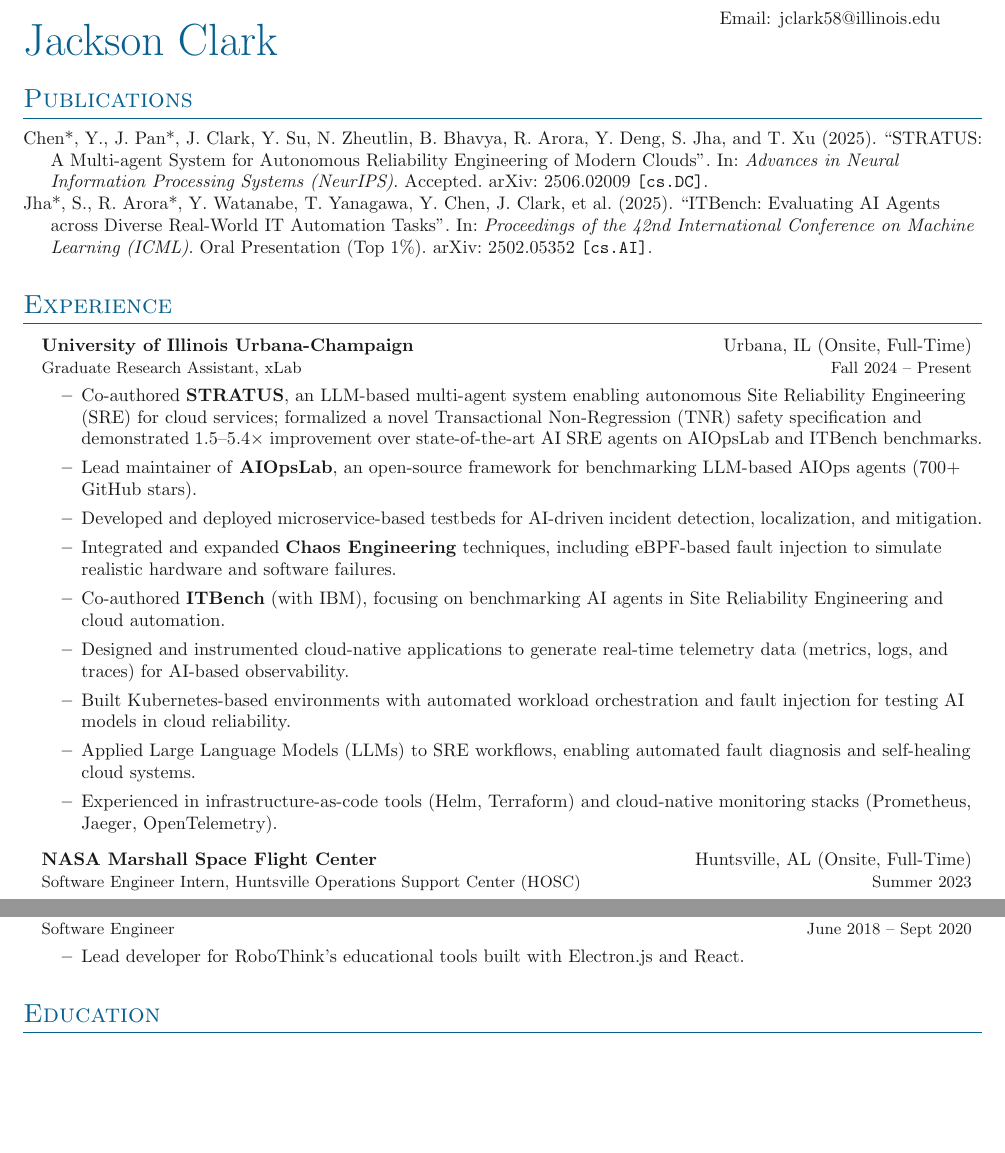
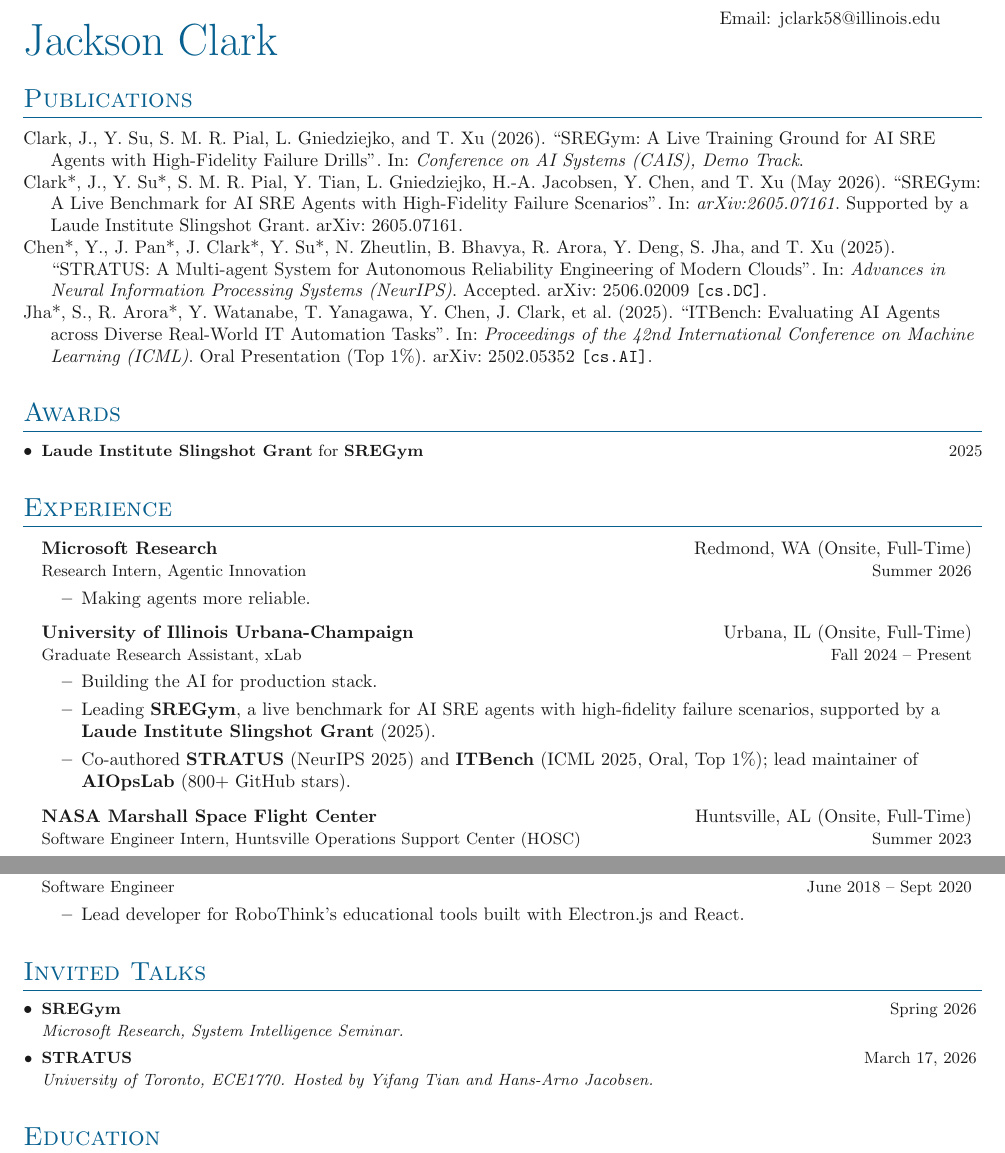
Before and after one commit to HacksonClark/jc-cv, a LaTeX document (main.tex, which reads papers.bib, sections/awards.tex, sections/experience.tex): two parts of pages 1 and 2 of 2, joined at a grey line, cut so that both start at the same text, the shorter picture padded with empty space. Compiled offline with pdfLaTeX.

Commit message:
update resume

```diff
--- a/papers.bib
+++ b/papers.bib
@@ -1,3 +1,21 @@
+@article{sregym,
+  title         = {SREGym: A Live Benchmark for AI SRE Agents with High-Fidelity Failure Scenarios},
+  author        = {Jackson Clark* and Yiming Su* and Saad Mohammad Rafid Pial and Yifang Tian and Lily Gniedziejko and Hans-Arno Jacobsen and Yinfang Chen and Tianyin Xu},
+  journal       = {arXiv:2605.07161},
+  year          = {2026},
+  month         = may,
+  eprint        = {2605.07161},
+  archivePrefix = {arXiv},
+  note          = {Supported by a Laude Institute Slingshot Grant}
+}
+
+@inproceedings{sregymdemo,
+  title        = {SREGym: A Live Training Ground for AI SRE Agents with High-Fidelity Failure Drills},
+  author       = {Jackson Clark and Yiming Su and Saad Mohammad Rafid Pial and Lily Gniedziejko and Tianyin Xu},
+  booktitle    = {Conference on AI Systems (CAIS), Demo Track},
+  year         = {2026}
+}
+
 @inproceedings{itbench,
   title        = {ITBench: Evaluating AI Agents across Diverse Real-World IT Automation Tasks},
   author       = {Saurabh Jha* and Rohan Arora* and Yuji Watanabe and Takumi Yanagawa and Yinfang Chen and Jackson Clark and others},
--- a/sections/awards.tex
+++ b/sections/awards.tex
@@ -1,5 +1,5 @@
-
-\section{Scholarships and Awards}
+\section{Awards}
 
 \denseouterlist{
 
+\entry{\textbf{Laude Institute Slingshot Grant} for \textbf{SREGym} \hfill 2025}
--- a/sections/experience.tex
+++ b/sections/experience.tex
@@ -3,18 +3,19 @@
 \outerlist{
 
 \entrybig
+    {\textbf{Microsoft Research}}{Redmond, WA (Onsite, Full-Time)}
+    {Research Intern, Agentic Innovation}{Summer 2026}
+    \innerlist{
+        \item Making agents more reliable.
+    }
+
+\entrybig
     {\textbf{University of Illinois Urbana-Champaign}}{Urbana, IL (Onsite, Full-Time)}
     {Graduate Research Assistant, xLab}{Fall 2024 – Present}
     \innerlist{
-        \item Co-authored \textbf{STRATUS}, an LLM-based multi-agent system enabling autonomous Site Reliability Engineering (SRE) for cloud services; formalized a novel Transactional Non-Regression (TNR) safety specification and demonstrated 1.5–5.4× improvement over state-of-the-art AI SRE agents on AIOpsLab and ITBench benchmarks.
-        \item Lead maintainer of \textbf{AIOpsLab}, an open-source framework for benchmarking LLM-based AIOps agents (700+ GitHub stars).
-        \item Developed and deployed microservice-based testbeds for AI-driven incident detection, localization, and mitigation.
-        \item Integrated and expanded \textbf{Chaos Engineering} techniques, including eBPF-based fault injection to simulate realistic hardware and software failures.
-        \item Co-authored \textbf{ITBench} (with IBM), focusing on benchmarking AI agents in Site Reliability Engineering and cloud automation.
-        \item Designed and instrumented cloud-native applications to generate real-time telemetry data (metrics, logs, and traces) for AI-based observability.
-        \item Built Kubernetes-based environments with automated workload orchestration and fault injection for testing AI models in cloud reliability.
-        \item Applied Large Language Models (LLMs) to SRE workflows, enabling automated fault diagnosis and self-healing cloud systems.
-        \item Experienced in infrastructure-as-code tools (Helm, Terraform) and cloud-native monitoring stacks (Prometheus, Jaeger, OpenTelemetry).
+        \item Building the AI for production stack.
+        \item Leading \textbf{SREGym}, a live benchmark for AI SRE agents with high-fidelity failure scenarios, supported by a \textbf{Laude Institute Slingshot Grant} (2025).
+        \item Co-authored \textbf{STRATUS} (NeurIPS 2025) and \textbf{ITBench} (ICML 2025, Oral, Top 1\%); lead maintainer of \textbf{AIOpsLab} (800+ GitHub stars).
     }
 
 \entrybig
--- /dev/null
+++ b/sections/talks.tex
@@ -0,0 +1,11 @@
+\section{Invited Talks}
+
+\denseouterlist{
+
+\entrymid[\textbullet]
+{\textbf{SREGym}}{Spring 2026}{Microsoft Research, System Intelligence Seminar.}
+
+\entrymid[\textbullet]
+{\textbf{STRATUS}}{March 17, 2026}{University of Toronto, ECE1770. Hosted by Yifang Tian and Hans-Arno Jacobsen.}
+
+}
```
Also changed, not shown: main.tex (+2 -0 lines), sections/teaching.tex (+1 -1 lines), main.pdf, papers.bib (2 more changed lines), sections/awards.tex (13 more changed lines).
